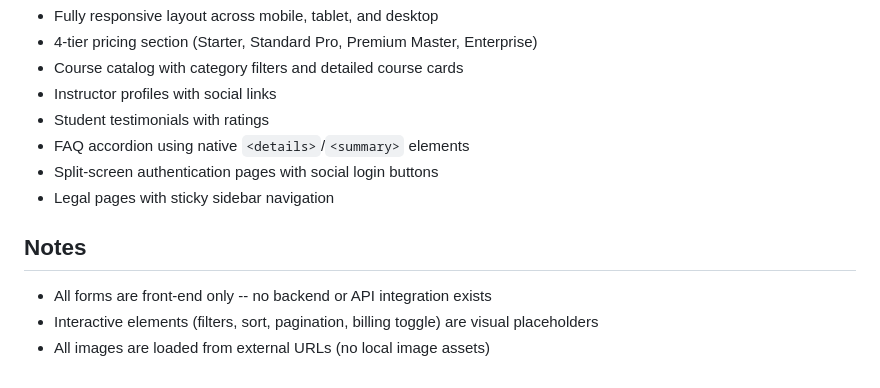
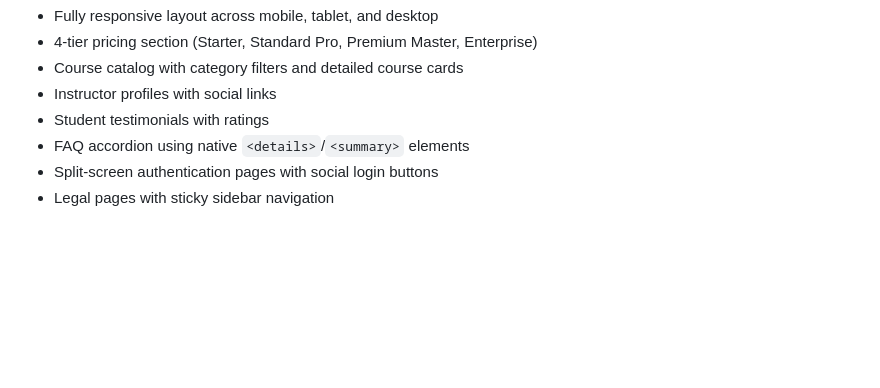
Before and after one commit to ashritanshuman/WEBTECH-course-website, a Markdown page: README.md, the part around the change. Rendered like a GitHub page; blank space fills up the shorter version.

```diff
--- a/README.md
+++ b/README.md
@@ -84,9 +84,3 @@ The site deploys automatically to GitHub Pages on every push to `main` via the w
 - FAQ accordion using native `<details>`/`<summary>` elements
 - Split-screen authentication pages with social login buttons
 - Legal pages with sticky sidebar navigation
-
-## Notes
-
-- All forms are front-end only -- no backend or API integration exists
-- Interactive elements (filters, sort, pagination, billing toggle) are visual placeholders
-- All images are loaded from external URLs (no local image assets)
```
